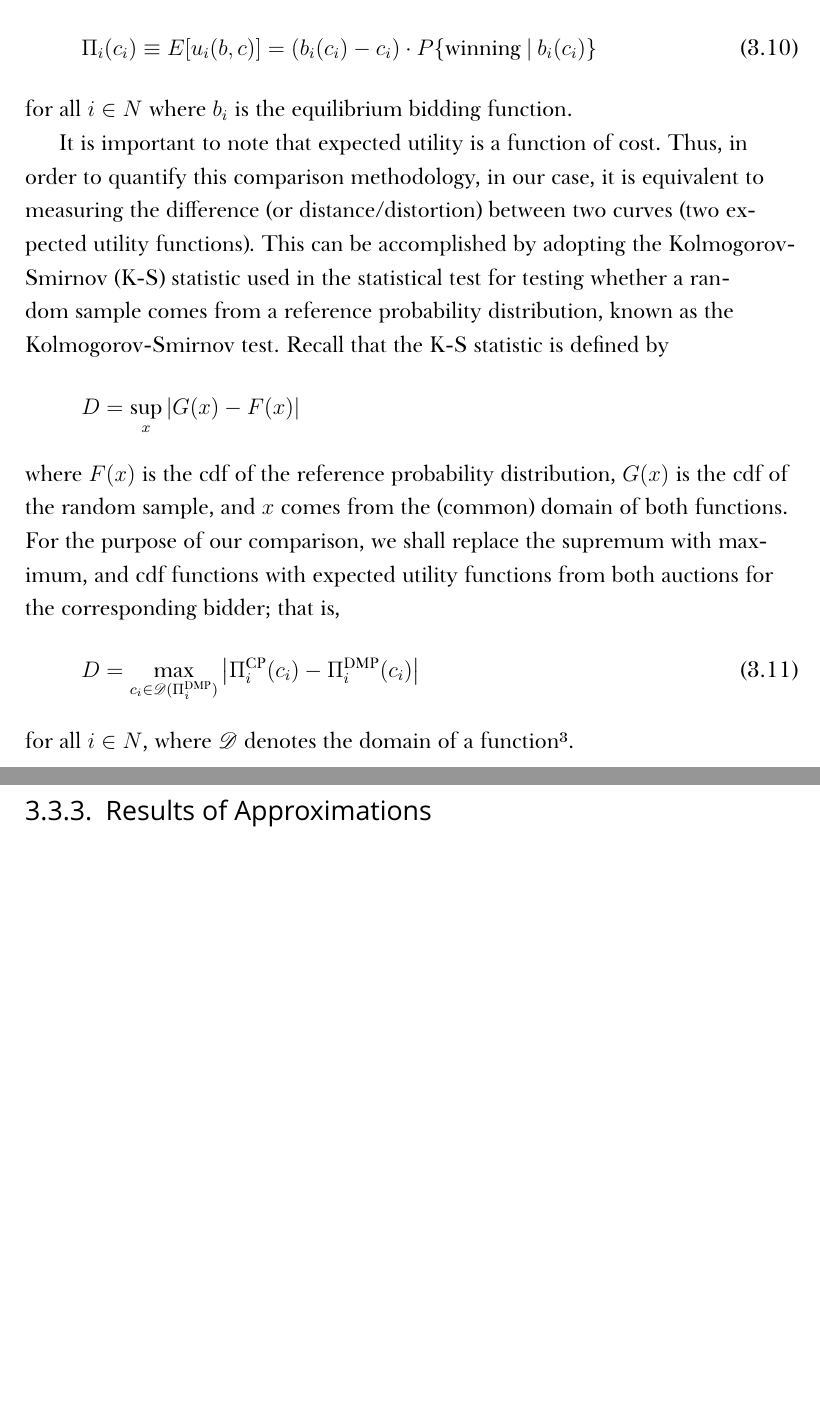
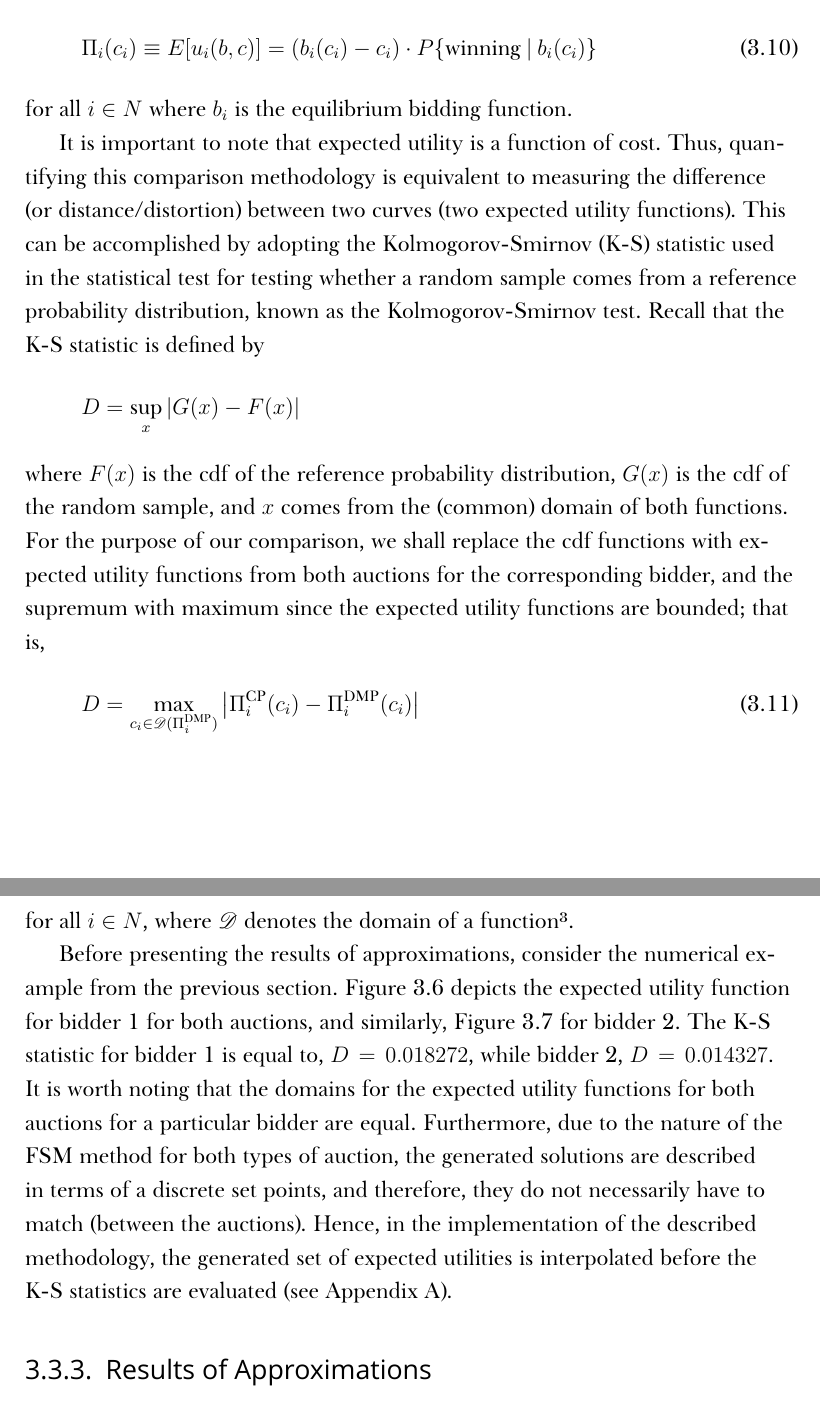
Before and after one commit to kubkon/Thesis, a LaTeX thesis (Thesis.tex, which reads Approximation/Approximation.tex): two parts of pages 93 and 94 of 102 before the commit and two parts of pages 93 and 94 of 101 after it, joined at a grey line, cut so that both start at the same text, the shorter picture padded with empty space. Compiled offline with XeLaTeX; a missing font is replaced by an installed copy or a similar font.

Commit message:
Draft methodology section.

```diff
--- a/Approximation/Approximation.tex
+++ b/Approximation/Approximation.tex
@@ -277,11 +277,11 @@ The most straightforward way of comparing the approximation with the \emph{bench
 \end{equation}
 for all $i\in N$ where $b_i$ is the equilibrium bidding function.
 
-It is important to note that expected utility is a function of cost. Thus, in order to quantify this comparison methodology, in our case, it is equivalent to measuring the difference (or distance/distortion) between two curves (two expected utility functions). This can be accomplished by adopting the Kolmogorov-Smirnov (K-S) statistic used in the statistical test for testing whether a random sample comes from a reference probability distribution, known as the Kolmogorov-Smirnov test. Recall that the K-S statistic is defined by
+It is important to note that expected utility is a function of cost. Thus, quantifying this comparison methodology is equivalent to measuring the difference (or distance/distortion) between two curves (two expected utility functions). This can be accomplished by adopting the Kolmogorov-Smirnov (K-S) statistic used in the statistical test for testing whether a random sample comes from a reference probability distribution, known as the Kolmogorov-Smirnov test. Recall that the K-S statistic is defined by
 \begin{equation*}
   D = \sup_x |G(x) - F(x)|
 \end{equation*}
-where $F(x)$ is the cdf of the reference probability distribution, $G(x)$ is the cdf of the random sample, and $x$ comes from the (common) domain of both functions. For the purpose of our comparison, we shall replace the supremum with maximum, and cdf functions with expected utility functions from both auctions for the corresponding bidder; that is,
+where $F(x)$ is the cdf of the reference probability distribution, $G(x)$ is the cdf of the random sample, and $x$ comes from the (common) domain of both functions. For the purpose of our comparison, we shall replace the cdf functions with expected utility functions from both auctions for the corresponding bidder, and the supremum with maximum since the expected utility functions are bounded; that is,
 \begin{equation}
   \label{eq:k_s_statistic_approximation}
   \displaystyle D = \max_{c_i\in \mathscr{D}(\Pi_i^\textrm{DMP})} \left\vert\Pi_i^{\textrm{CP}}(c_i) - \Pi_i^{\textrm{DMP}}(c_i)\right\vert
@@ -308,6 +298,7 @@ for all $i\in N$, where $\mathscr{D}$ denotes the domain of a function\footnote{
   \label{fig:test_compare_bidder_2_approximation}
 \end{figure}
 
+Before presenting the results of approximations, consider the numerical example from the previous section. Figure~\ref{fig:test_compare_bidder_1_approximation} depicts the expected utility function for bidder 1 for both auctions, and similarly, Figure~\ref{fig:test_compare_bidder_2_approximation} for bidder 2. The K-S statistic for bidder 1 is equal to, $D=0.018272$, while bidder 2, $D=0.014327$. It is worth noting that the domains for the expected utility functions for both auctions for a particular bidder are equal. Furthermore, due to the nature of the FSM method for both types of auction, the generated solutions are described in terms of a discrete set points, and therefore, they do not necessarily have to match (between the auctions). Hence, in the implementation of the described methodology, the generated set of expected utilities is interpolated before the K-S statistics are evaluated (see Appendix~\ref{cha:numerical_software}).
 % subsection methodology (end)
 
 \subsection{Results of Approximations} % (fold)
```
Also changed, not shown: Approximation/Figures/test_compare_bidder_1.pdf, Approximation/Figures/test_compare_bidder_2.pdf, Approximation/Approximation.tex (10 more changed lines).
